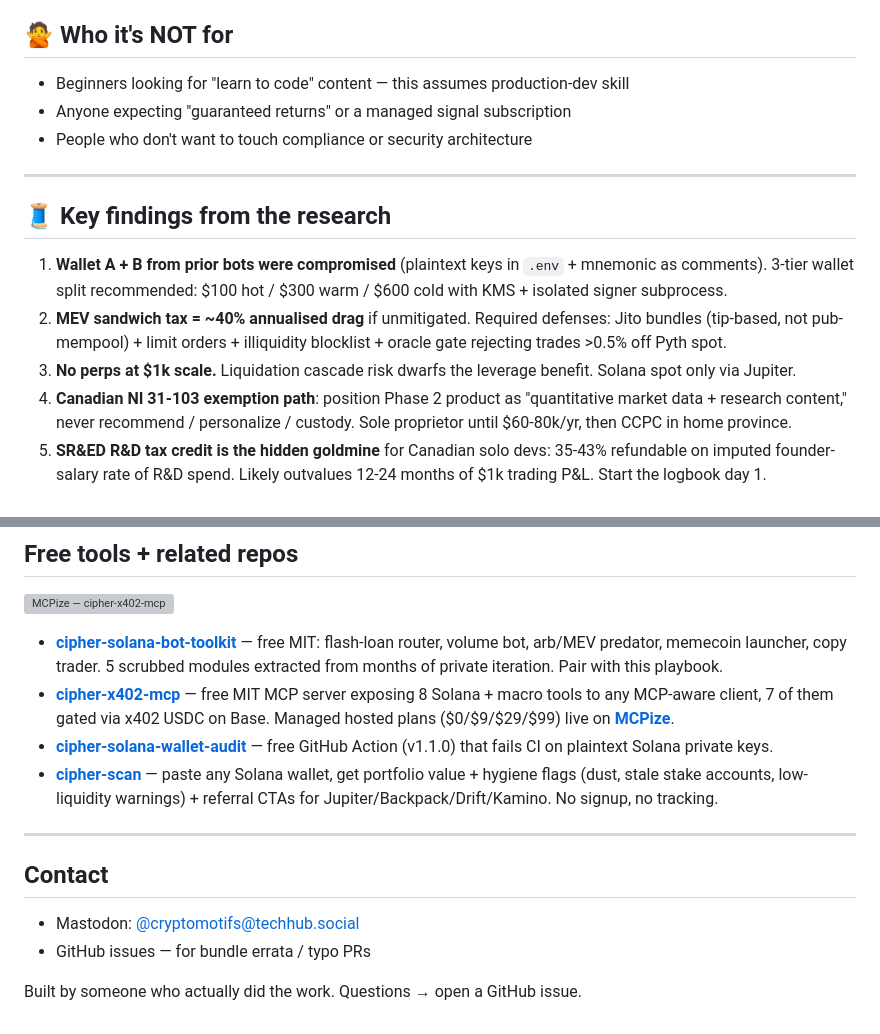
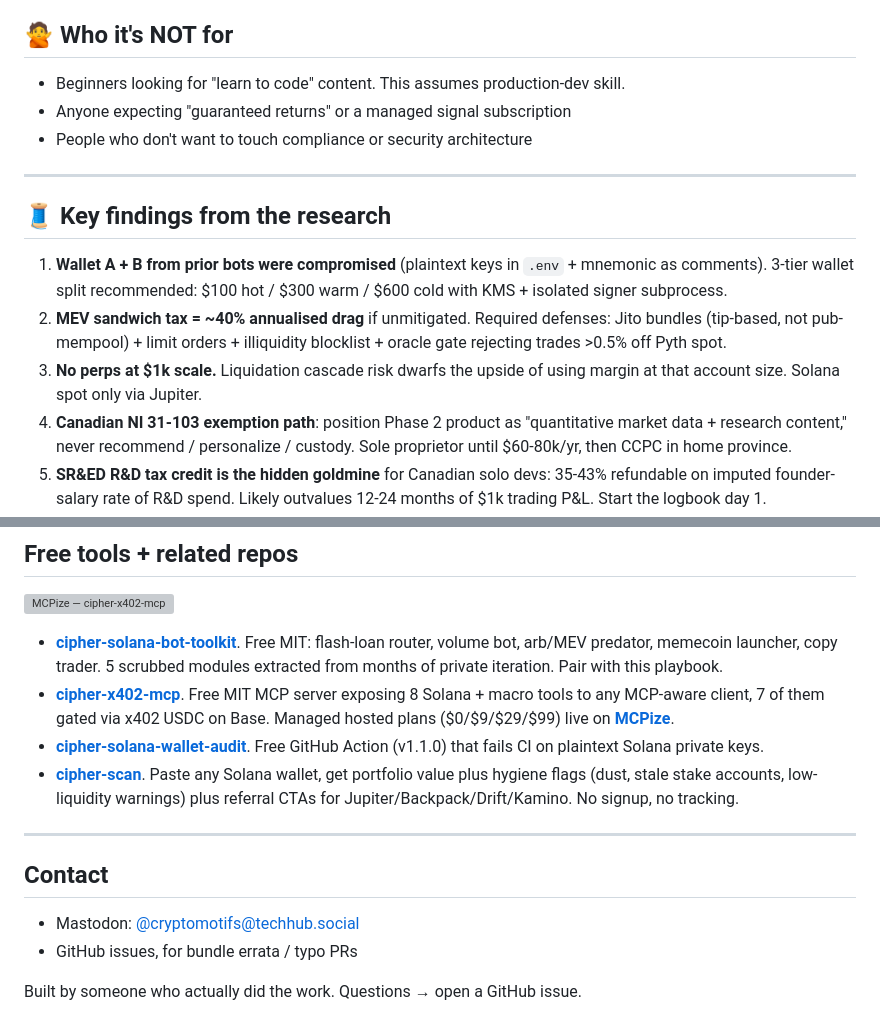
Before and after one commit to cryptomotifs/cipher-starter, a Markdown page: README.md, 2 parts joined by grey strips. Rendered like a GitHub page; grey boxes are pictures that could not be loaded.

```diff
--- a/README.md
+++ b/README.md
@@ -71,7 +71,7 @@ Attribution appreciated but not required.
 
 ## 🙅 Who it's NOT for
 
-- Beginners looking for "learn to code" content — this assumes production-dev skill
+- Beginners looking for "learn to code" content. This assumes production-dev skill.
 - Anyone expecting "guaranteed returns" or a managed signal subscription
 - People who don't want to touch compliance or security architecture
 
@@ -81,7 +81,7 @@ Attribution appreciated but not required.
 
 1. **Wallet A + B from prior bots were compromised** (plaintext keys in `.env` + mnemonic as comments). 3-tier wallet split recommended: $100 hot / $300 warm / $600 cold with KMS + isolated signer subprocess.
 2. **MEV sandwich tax = ~40% annualised drag** if unmitigated. Required defenses: Jito bundles (tip-based, not pub-mempool) + limit orders + illiquidity blocklist + oracle gate rejecting trades >0.5% off Pyth spot.
-3. **No perps at $1k scale.** Liquidation cascade risk dwarfs the leverage benefit. Solana spot only via Jupiter.
+3. **No perps at $1k scale.** Liquidation cascade risk dwarfs the upside of using margin at that account size. Solana spot only via Jupiter.
 4. **Canadian NI 31-103 exemption path**: position Phase 2 product as "quantitative market data + research content," never recommend / personalize / custody. Sole proprietor until $60-80k/yr, then CCPC in home province.
 5. **SR&ED R&D tax credit is the hidden goldmine** for Canadian solo devs: 35-43% refundable on imputed founder-salary rate of R&D spend. Likely outvalues 12-24 months of $1k trading P&L. Start the logbook day 1.
 6. **Oracle Cloud Always Free** (4 ARM cores, 24 GB RAM, forever) is the right host at this scale. Systemd native, not Docker. $0/mo at zero P&L.
@@ -171,16 +171,16 @@ Solo Canadian dev (Ontario, ET). Available 20 hr/wk for x402 / MCP / Solana inte
 
 [![MCPize — cipher-x402-mcp](https://img.shields.io/badge/MCPize-cipher--x402--mcp%20%240%20%2F%20%249%20%2F%20%2429%20%2F%20%2499-00d084)](https://mcpize.com/mcp/cipher-x402-mcp)
 
-- **[cipher-solana-bot-toolkit](https://github.com/cryptomotifs/cipher-solana-bot-toolkit)** — free MIT: flash-loan router, volume bot, arb/MEV predator, memecoin launcher, copy trader. 5 scrubbed modules extracted from months of private iteration. Pair with this playbook.
-- **[cipher-x402-mcp](https://github.com/cryptomotifs/cipher-x402-mcp)** — free MIT MCP server exposing 8 Solana + macro tools to any MCP-aware client, 7 of them gated via x402 USDC on Base. Managed hosted plans ($0/$9/$29/$99) live on **[MCPize](https://mcpize.com/mcp/cipher-x402-mcp)**.
-- **[cipher-solana-wallet-audit](https://github.com/cryptomotifs/cipher-solana-wallet-audit)** — free GitHub Action (v1.1.0) that fails CI on plaintext Solana private keys.
-- **[cipher-scan](https://cipher-scan-three.vercel.app)** — paste any Solana wallet, get portfolio value + hygiene flags (dust, stale stake accounts, low-liquidity warnings) + referral CTAs for Jupiter/Backpack/Drift/Kamino. No signup, no tracking.
+- **[cipher-solana-bot-toolkit](https://github.com/cryptomotifs/cipher-solana-bot-toolkit)**. Free MIT: flash-loan router, volume bot, arb/MEV predator, memecoin launcher, copy trader. 5 scrubbed modules extracted from months of private iteration. Pair with this playbook.
+- **[cipher-x402-mcp](https://github.com/cryptomotifs/cipher-x402-mcp)**. Free MIT MCP server exposing 8 Solana + macro tools to any MCP-aware client, 7 of them gated via x402 USDC on Base. Managed hosted plans ($0/$9/$29/$99) live on **[MCPize](https://mcpize.com/mcp/cipher-x402-mcp)**.
+- **[cipher-solana-wallet-audit](https://github.com/cryptomotifs/cipher-solana-wallet-audit)**. Free GitHub Action (v1.1.0) that fails CI on plaintext Solana private keys.
+- **[cipher-scan](https://cipher-scan-three.vercel.app)**. Paste any Solana wallet, get portfolio value plus hygiene flags (dust, stale stake accounts, low-liquidity warnings) plus referral CTAs for Jupiter/Backpack/Drift/Kamino. No signup, no tracking.
 
 ---
 
 ## Contact
 
 - Mastodon: [@cryptomotifs@techhub.social](https://techhub.social/@cryptomotifs)
-- GitHub issues — for bundle errata / typo PRs
+- GitHub issues, for bundle errata / typo PRs
 
 Built by someone who actually did the work. Questions → open a GitHub issue.
```
Also changed, not shown: other parts of README.md (+10 -10 lines).
